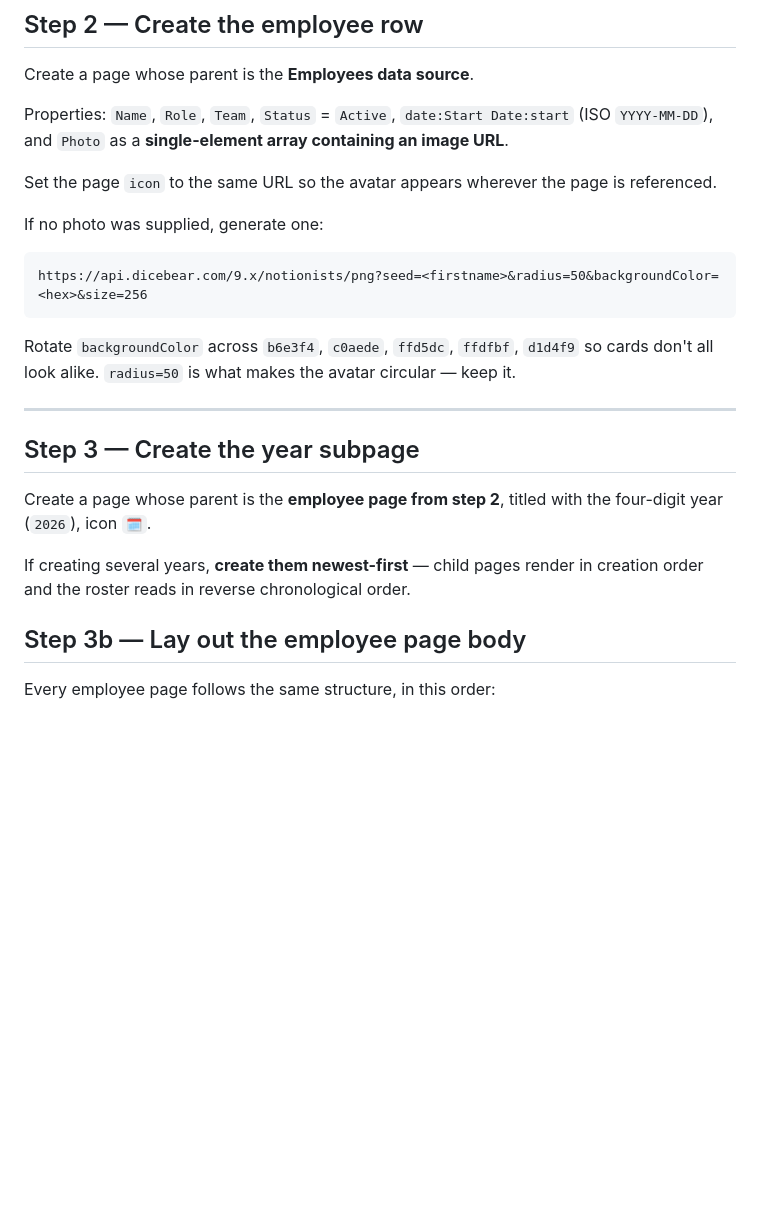
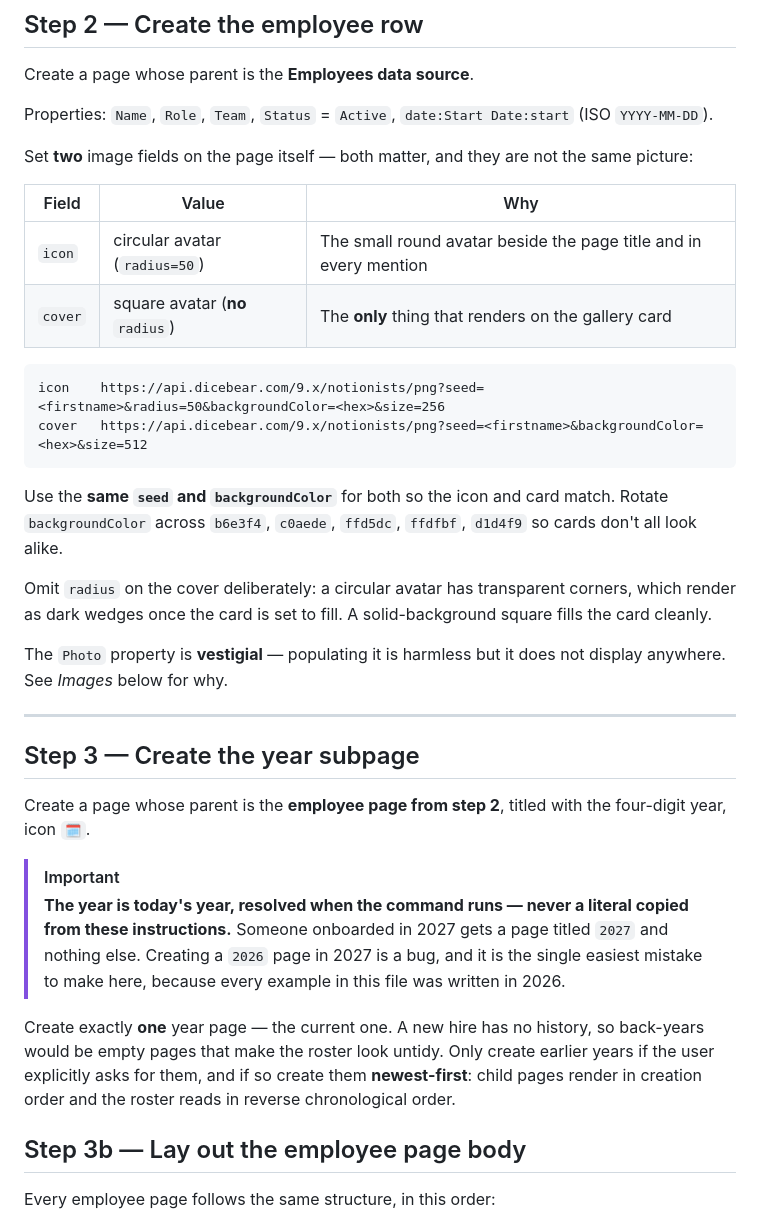
Before and after one commit to conraddavisjr/agent-skills-for-managers, a Markdown page: feedback-os-add-team-member.md, the part around one of its changes. GitHub-like rendering; blank space fills up the shorter version.

Commit message:
Fix avatar guidance and pin the year to run time
Step 2 contradicted the Images section: it told agents to keep radius=50
and to populate the Photo property, while the Images section explains that
circular avatars leave transparent corners on a filled card and that the
Photo property never renders. An agent following Step 2 produced blank
gallery cards.

Step 2 now sets both image fields explicitly — a circular icon and a square
cover from the same seed and background — and says plainly that the cover is
the only one the gallery reads.

Step 3 hardcoded 2026 as the year page title. Every example in this file was
written in 2026, so an agent reading it in 2027 would copy the literal and
create a wrong-year page. The year is now stated as today's year resolved at
run time, with the failure called out directly.

Documents that the Employees database ships a template carrying the static
half of the page layout, so the command must fetch the page and fill only
what is missing rather than appending blindly and producing duplicate
headings. Records what a template can never supply — the year subpage, whose
title would be frozen at authoring time, and the two filtered views, whose
filters must name a person the template cannot know.

Co-Authored-By: Claude Opus 5 <noreply@anthropic.com>

````diff
--- a/feedback-os-add-team-member.md
+++ b/feedback-os-add-team-member.md
@@ -88,25 +88,36 @@ Full name is the only hard requirement; if `$ARGUMENTS` is empty, ask for it. Re
 
 Create a page whose parent is the **Employees data source**.
 
-Properties: `Name`, `Role`, `Team`, `Status` = `Active`, `date:Start Date:start` (ISO `YYYY-MM-DD`), and `Photo` as a **single-element array containing an image URL**.
+Properties: `Name`, `Role`, `Team`, `Status` = `Active`, `date:Start Date:start` (ISO `YYYY-MM-DD`).
 
-Set the page `icon` to the same URL so the avatar appears wherever the page is referenced.
+Set **two** image fields on the page itself — both matter, and they are not the same picture:
 
-If no photo was supplied, generate one:
+| Field | Value | Why |
+| --- | --- | --- |
+| `icon` | circular avatar (`radius=50`) | The small round avatar beside the page title and in every mention |
+| `cover` | square avatar (**no** `radius`) | The **only** thing that renders on the gallery card |
 
 ```
-https://api.dicebear.com/9.x/notionists/png?seed=<firstname>&radius=50&backgroundColor=<hex>&size=256
+icon    https://api.dicebear.com/9.x/notionists/png?seed=<firstname>&radius=50&backgroundColor=<hex>&size=256
+cover   https://api.dicebear.com/9.x/notionists/png?seed=<firstname>&backgroundColor=<hex>&size=512
 ```
 
-Rotate `backgroundColor` across `b6e3f4`, `c0aede`, `ffd5dc`, `ffdfbf`, `d1d4f9` so cards don't all look alike. `radius=50` is what makes the avatar circular — keep it.
+Use the **same `seed` and `backgroundColor`** for both so the icon and card match. Rotate `backgroundColor` across `b6e3f4`, `c0aede`, `ffd5dc`, `ffdfbf`, `d1d4f9` so cards don't all look alike.
+
+Omit `radius` on the cover deliberately: a circular avatar has transparent corners, which render as dark wedges once the card is set to fill. A solid-background square fills the card cleanly.
+
+The `Photo` property is **vestigial** — populating it is harmless but it does not display anywhere. See *Images* below for why.
 
 ---
 
 ## Step 3 — Create the year subpage
 
-Create a page whose parent is the **employee page from step 2**, titled with the four-digit year (`2026`), icon `🗓️`.
+Create a page whose parent is the **employee page from step 2**, titled with the four-digit year, icon `🗓️`.
 
-If creating several years, **create them newest-first** — child pages render in creation order and the roster reads in reverse chronological order.
+> [!IMPORTANT]
+> **The year is today's year, resolved when the command runs — never a literal copied from these instructions.** Someone onboarded in 2027 gets a page titled `2027` and nothing else. Creating a `2026` page in 2027 is a bug, and it is the single easiest mistake to make here, because every example in this file was written in 2026.
+
+Create exactly **one** year page — the current one. A new hire has no history, so back-years would be empty pages that make the roster look untidy. Only create earlier years if the user explicitly asks for them, and if so create them **newest-first**: child pages render in creation order and the roster reads in reverse chronological order.
 
 ## Step 3b — Lay out the employee page body
 
````
Also changed, not shown: other parts of feedback-os-add-team-member.md (+13 -0 lines).
